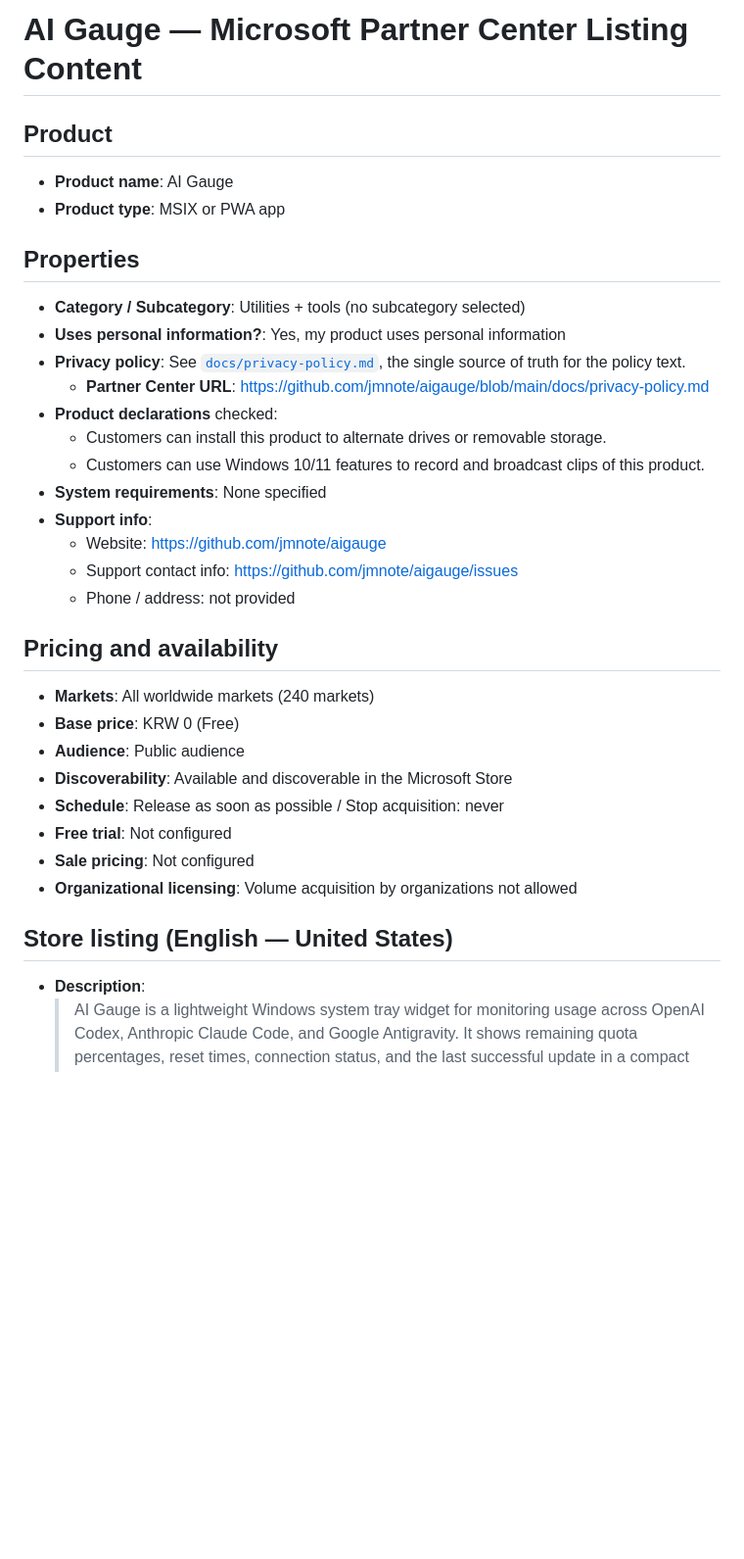
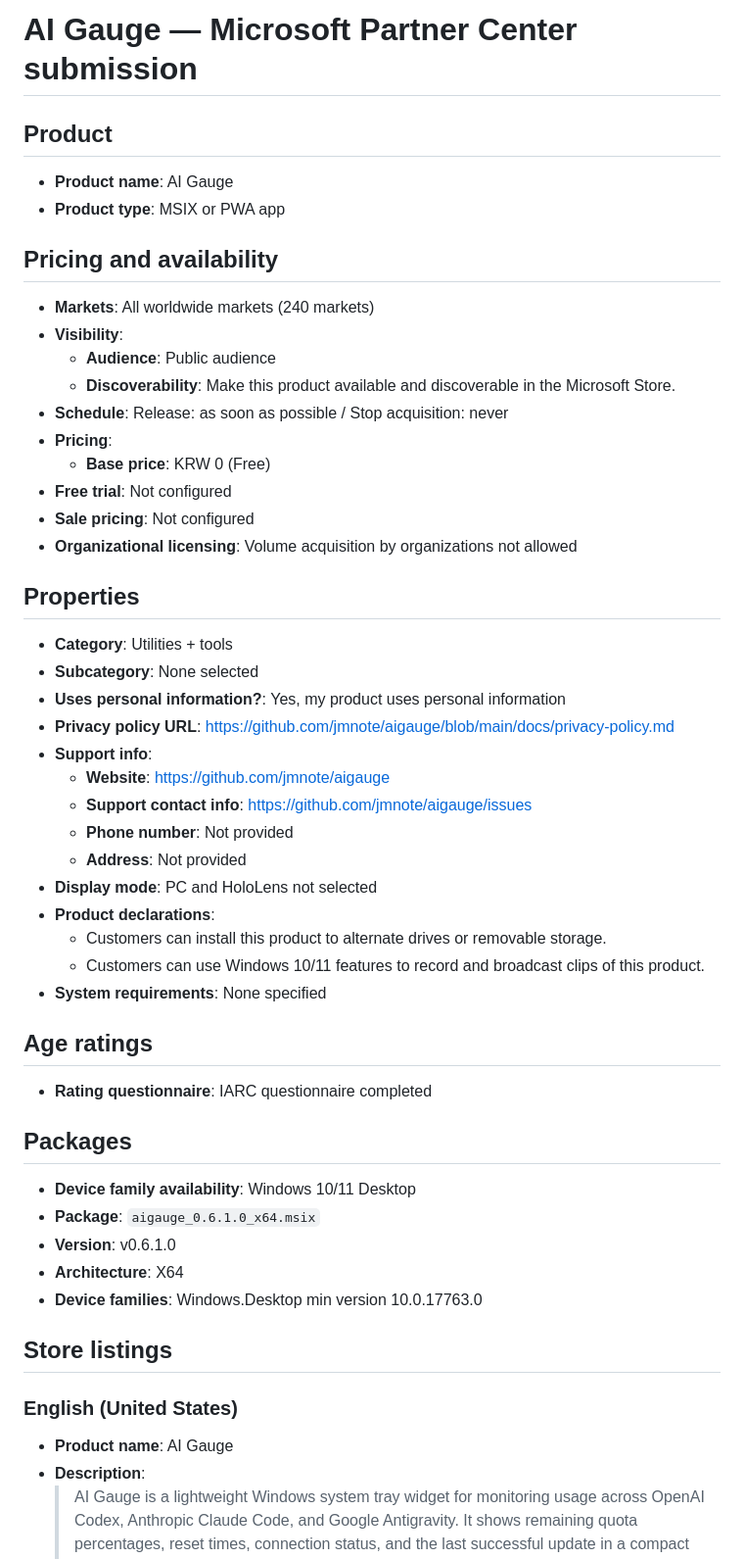
Before and after one commit to jmnote/aigauge, a Markdown page: docs/partner-center.md, the part around one of its changes. Shown at 98% size. GitHub-like rendering; blank space fills up the shorter version.

Commit message:
docs: restructure partner-center as actual submission record

```diff
--- a/docs/partner-center.md
+++ b/docs/partner-center.md
@@ -1,37 +1,56 @@
-# AI Gauge — Microsoft Partner Center Listing Content
+# AI Gauge — Microsoft Partner Center submission
 
 ## Product
 
 - **Product name**: AI Gauge
 - **Product type**: MSIX or PWA app
 
-## Properties
-
-- **Category / Subcategory**: Utilities + tools (no subcategory selected)
-- **Uses personal information?**: Yes, my product uses personal information
-- **Privacy policy**: See [`docs/privacy-policy.md`](./privacy-policy.md), the single source of truth for the policy text.
-  - **Partner Center URL**: https://github.com/jmnote/aigauge/blob/main/docs/privacy-policy.md
-- **Product declarations** checked:
-  - Customers can install this product to alternate drives or removable storage.
-  - Customers can use Windows 10/11 features to record and broadcast clips of this product.
-- **System requirements**: None specified
-- **Support info**:
-  - Website: https://github.com/jmnote/aigauge
-  - Support contact info: https://github.com/jmnote/aigauge/issues
-  - Phone / address: not provided
-
 ## Pricing and availability
 
 - **Markets**: All worldwide markets (240 markets)
-- **Base price**: KRW 0 (Free)
-- **Audience**: Public audience
-- **Discoverability**: Available and discoverable in the Microsoft Store
-- **Schedule**: Release as soon as possible / Stop acquisition: never
+- **Visibility**:
+  - **Audience**: Public audience
+  - **Discoverability**: Make this product available and discoverable in the Microsoft Store.
+- **Schedule**: Release: as soon as possible / Stop acquisition: never
+- **Pricing**:
+  - **Base price**: KRW 0 (Free)
 - **Free trial**: Not configured
 - **Sale pricing**: Not configured
 - **Organizational licensing**: Volume acquisition by organizations not allowed
 
-## Store listing (English — United States)
+## Properties
 
+- **Category**: Utilities + tools
+- **Subcategory**: None selected
+- **Uses personal information?**: Yes, my product uses personal information
+- **Privacy policy URL**: https://github.com/jmnote/aigauge/blob/main/docs/privacy-policy.md
+- **Support info**:
+  - **Website**: https://github.com/jmnote/aigauge
+  - **Support contact info**: https://github.com/jmnote/aigauge/issues
+  - **Phone number**: Not provided
+  - **Address**: Not provided
+- **Display mode**: PC and HoloLens not selected
+- **Product declarations**:
+  - Customers can install this product to alternate drives or removable storage.
+  - Customers can use Windows 10/11 features to record and broadcast clips of this product.
+- **System requirements**: None specified
+
+## Age ratings
+
+- **Rating questionnaire**: IARC questionnaire completed
+
+## Packages
+
+- **Device family availability**: Windows 10/11 Desktop
+- **Package**: `aigauge_0.6.1.0_x64.msix`
+- **Version**: v0.6.1.0
+- **Architecture**: X64
+- **Device families**: Windows.Desktop min version 10.0.17763.0
+
+## Store listings
+
+### English (United States)
+
+- **Product name**: AI Gauge
 - **Description**:
   > AI Gauge is a lightweight Windows system tray widget for monitoring usage across OpenAI Codex, Anthropic Claude Code, and Google Antigravity. It shows remaining quota percentages, reset times, connection status, and the last successful update in a compact desktop window. You can show, hide, and reorder providers; configure refresh intervals and warning and critical thresholds; keep the widget above other windows; and choose a light, dark, or system theme. Live monitoring uses what is already on your PC: Codex and Claude Code are read from their existing local login, and Antigravity uses the locally installed agy command-line tool, so those providers need the corresponding tool set up and logged in. A built-in sample preview lets you see how the app works before configuring anything - the preview shows bundled example data, not usage from any account. AI Gauge runs locally, does not store a separate copy of your credentials, and does not retain usage data on a remote server.
```
Also changed, not shown: other parts of docs/partner-center.md (+21 -26 lines).
